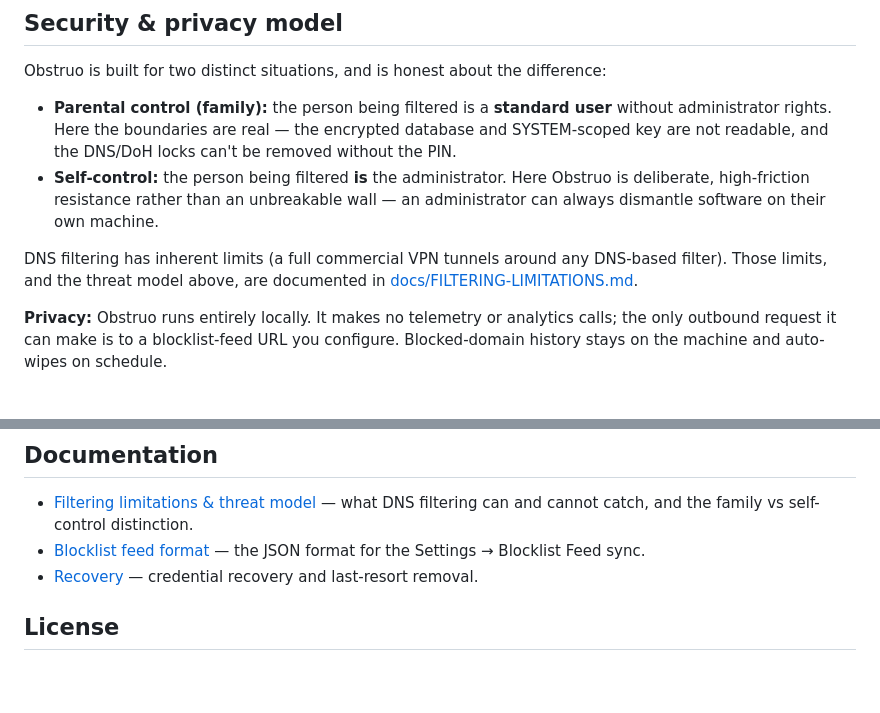
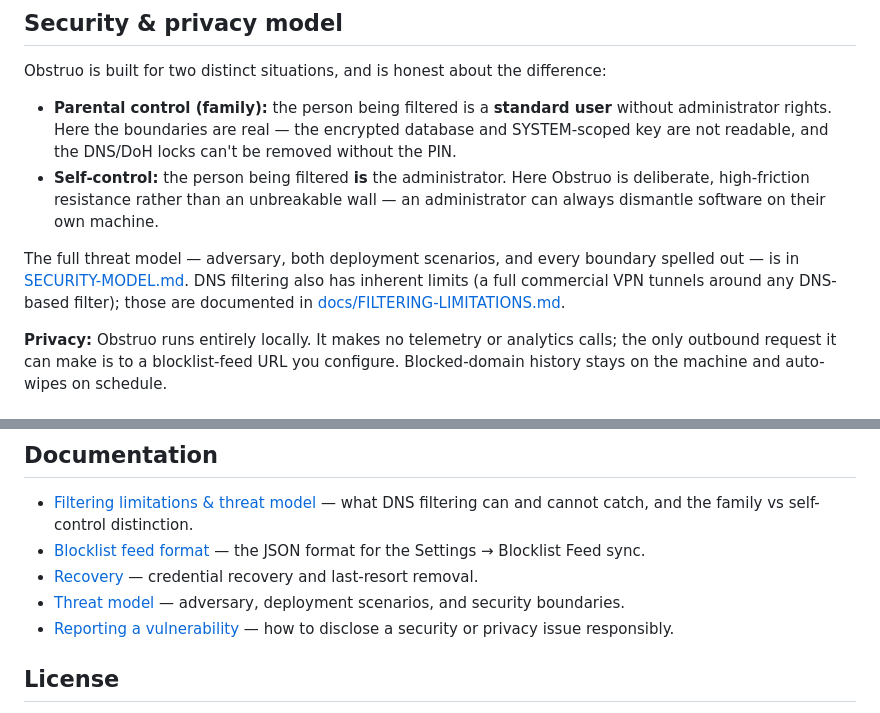
Before and after one commit to DarkNem4377/Obstruo-Security, a Markdown page: README.md, 2 parts joined by grey strips. Rendered like a GitHub page; blank space fills up the shorter version.

Commit message:
README: link threat model and vulnerability-reporting policy

```diff
--- a/README.md
+++ b/README.md
@@ -91,8 +91,10 @@ Obstruo is built for two distinct situations, and is honest about the difference
   Obstruo is deliberate, high-friction resistance rather than an unbreakable
   wall — an administrator can always dismantle software on their own machine.
 
-DNS filtering has inherent limits (a full commercial VPN tunnels around any
-DNS-based filter). Those limits, and the threat model above, are documented in
+The full threat model — adversary, both deployment scenarios, and every
+boundary spelled out — is in [SECURITY-MODEL.md](SECURITY-MODEL.md). DNS
+filtering also has inherent limits (a full commercial VPN tunnels around any
+DNS-based filter); those are documented in
 [docs/FILTERING-LIMITATIONS.md](docs/FILTERING-LIMITATIONS.md).
 
 **Privacy:** Obstruo runs entirely locally. It makes no telemetry or analytics
@@ -153,6 +155,10 @@ pwsh ./scripts/sign-selfsigned.ps1 -Path ./publish -Trust   # elevated shell
 - [Blocklist feed format](docs/BLOCKLIST-FEED.md) — the JSON format for the
   Settings → Blocklist Feed sync.
 - [Recovery](docs/RECOVERY.md) — credential recovery and last-resort removal.
+- [Threat model](SECURITY-MODEL.md) — adversary, deployment scenarios, and
+  security boundaries.
+- [Reporting a vulnerability](SECURITY.md) — how to disclose a security or
+  privacy issue responsibly.
 
 ## License
 
```
